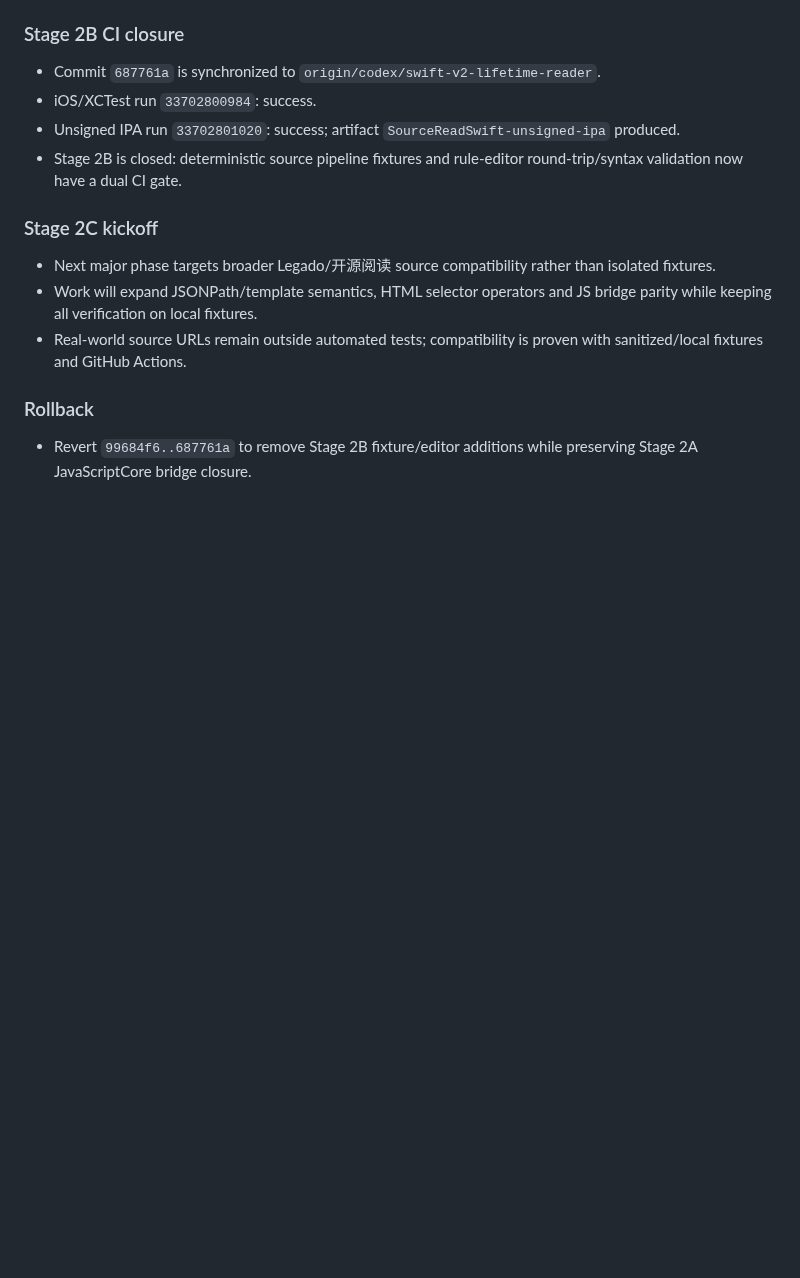
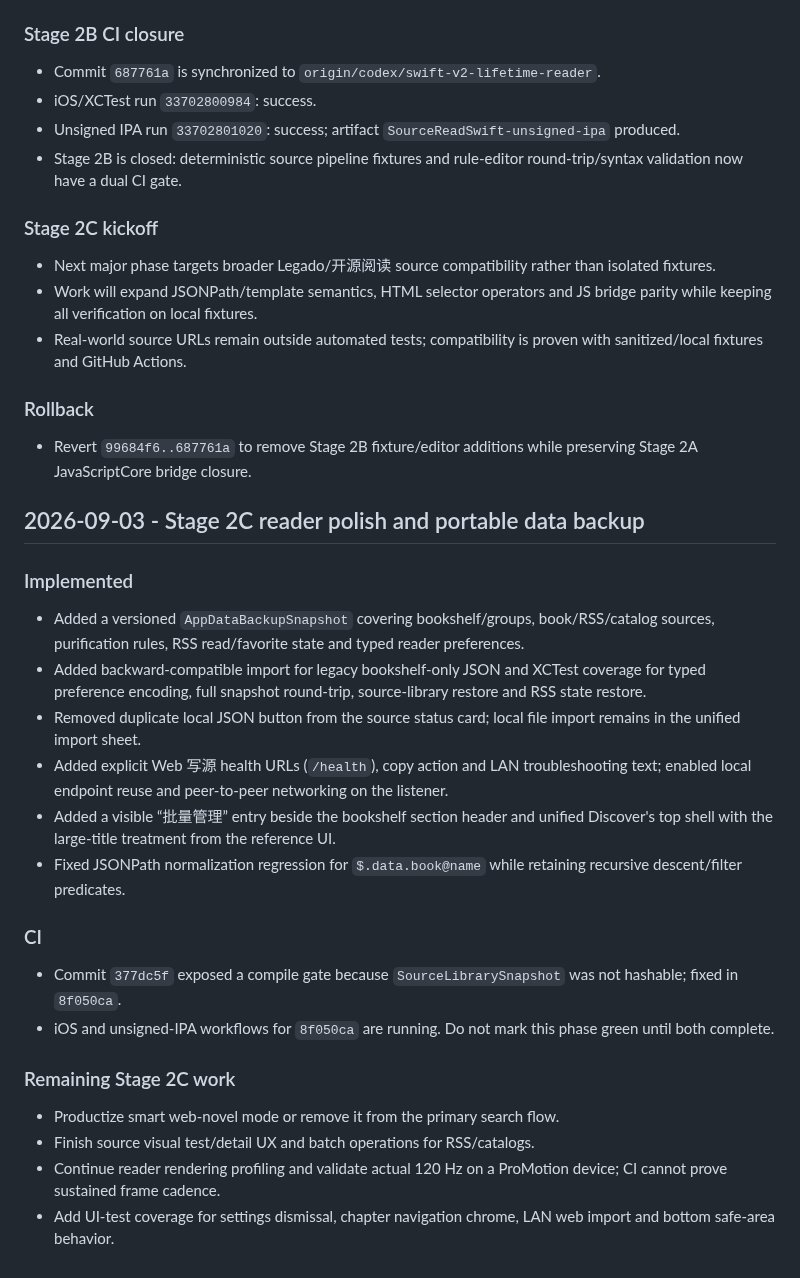
Before and after one commit to ztcsr5/read, a Markdown page: progress.md, the part around the change. GitHub-like rendering; blank space fills up the shorter version.

Commit message:
docs: record stage 2c polish progress

```diff
--- a/progress.md
+++ b/progress.md
@@ -1051,3 +1051,26 @@
 ### Rollback
 
 - Revert `99684f6..687761a` to remove Stage 2B fixture/editor additions while preserving Stage 2A JavaScriptCore bridge closure.
+
+## 2026-09-03 - Stage 2C reader polish and portable data backup
+
+### Implemented
+
+- Added a versioned `AppDataBackupSnapshot` covering bookshelf/groups, book/RSS/catalog sources, purification rules, RSS read/favorite state and typed reader preferences.
+- Added backward-compatible import for legacy bookshelf-only JSON and XCTest coverage for typed preference encoding, full snapshot round-trip, source-library restore and RSS state restore.
+- Removed duplicate local JSON button from the source status card; local file import remains in the unified import sheet.
+- Added explicit Web 写源 health URLs (`/health`), copy action and LAN troubleshooting text; enabled local endpoint reuse and peer-to-peer networking on the listener.
+- Added a visible “批量管理” entry beside the bookshelf section header and unified Discover's top shell with the large-title treatment from the reference UI.
+- Fixed JSONPath normalization regression for `$.data.book@name` while retaining recursive descent/filter predicates.
+
+### CI
+
+- Commit `377dc5f` exposed a compile gate because `SourceLibrarySnapshot` was not hashable; fixed in `8f050ca`.
+- iOS and unsigned-IPA workflows for `8f050ca` are running. Do not mark this phase green until both complete.
+
+### Remaining Stage 2C work
+
+- Productize smart web-novel mode or remove it from the primary search flow.
+- Finish source visual test/detail UX and batch operations for RSS/catalogs.
+- Continue reader rendering profiling and validate actual 120 Hz on a ProMotion device; CI cannot prove sustained frame cadence.
+- Add UI-test coverage for settings dismissal, chapter navigation chrome, LAN web import and bottom safe-area behavior.
```
